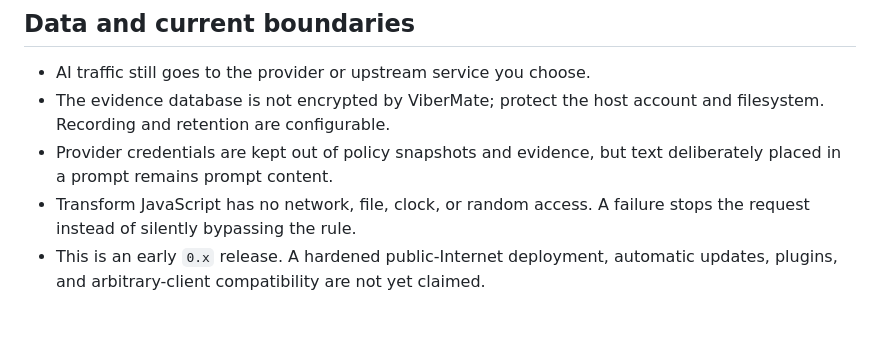
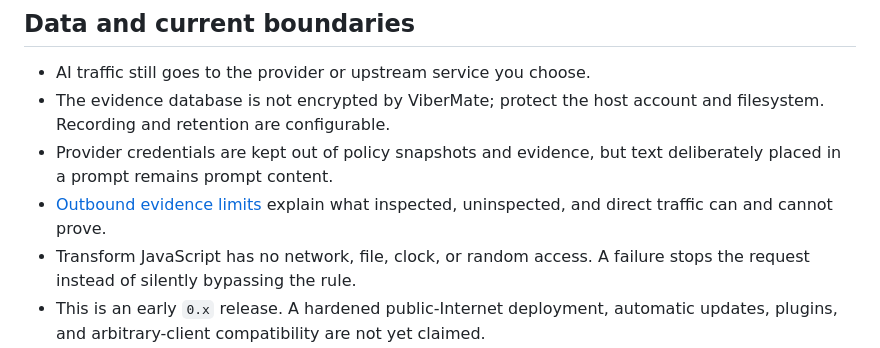
Before and after one commit to vibe-agi/vibermate, a Markdown page: README.md, the part around the change. Drawn GitHub-style; blank space fills up the shorter version.

Commit message:
docs: state outbound evidence and path-attribution limits

```diff
--- a/README.md
+++ b/README.md
@@ -188,6 +188,8 @@ the recovery key rotates after use.
   and filesystem. Recording and retention are configurable.
 - Provider credentials are kept out of policy snapshots and evidence, but text
   deliberately placed in a prompt remains prompt content.
+- [Outbound evidence limits](docs/egress-visibility.md) explain what inspected,
+  uninspected, and direct traffic can and cannot prove.
 - Transform JavaScript has no network, file, clock, or random access. A failure
   stops the request instead of silently bypassing the rule.
 - This is an early `0.x` release. A hardened public-Internet deployment,
```
Also changed, not shown: docs/egress-visibility.md (added, +36 -0 lines).
